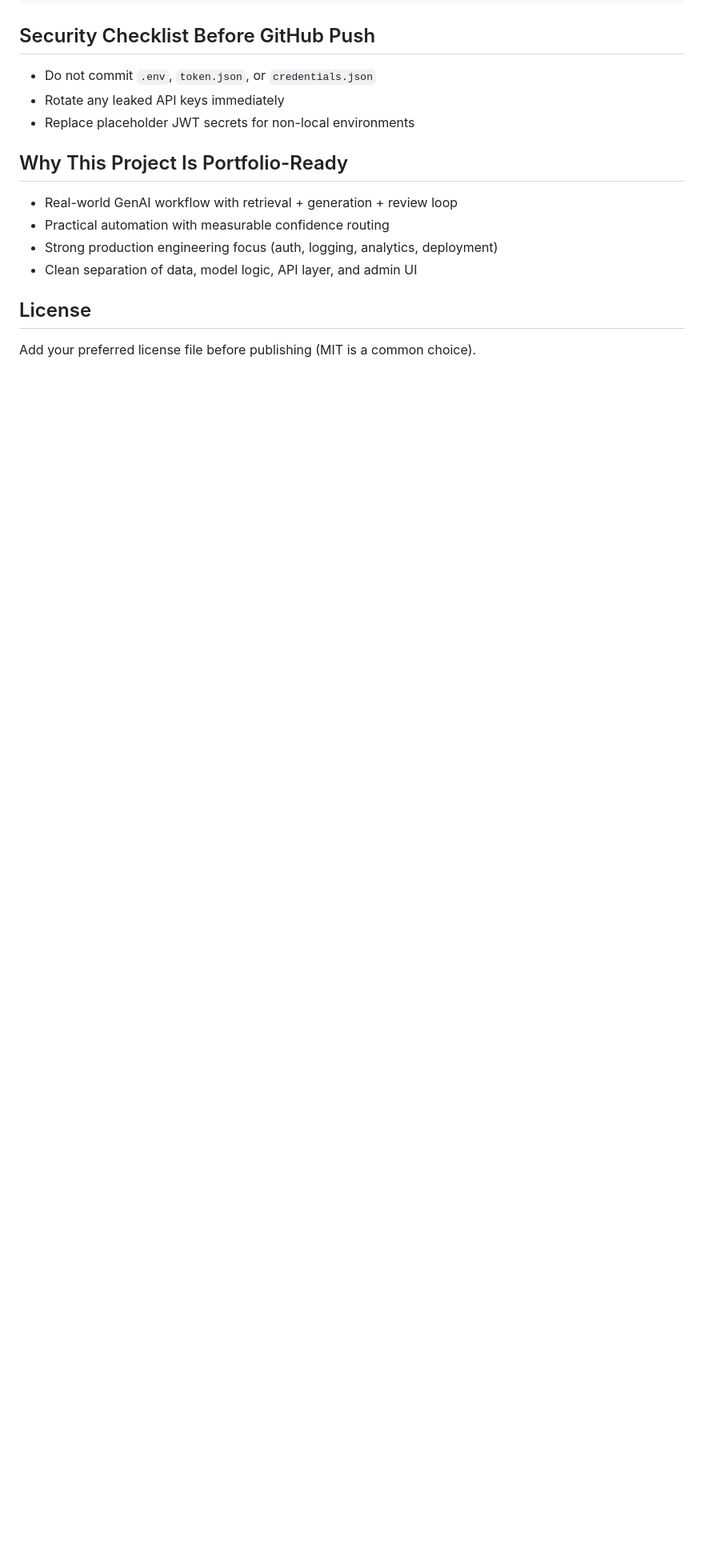
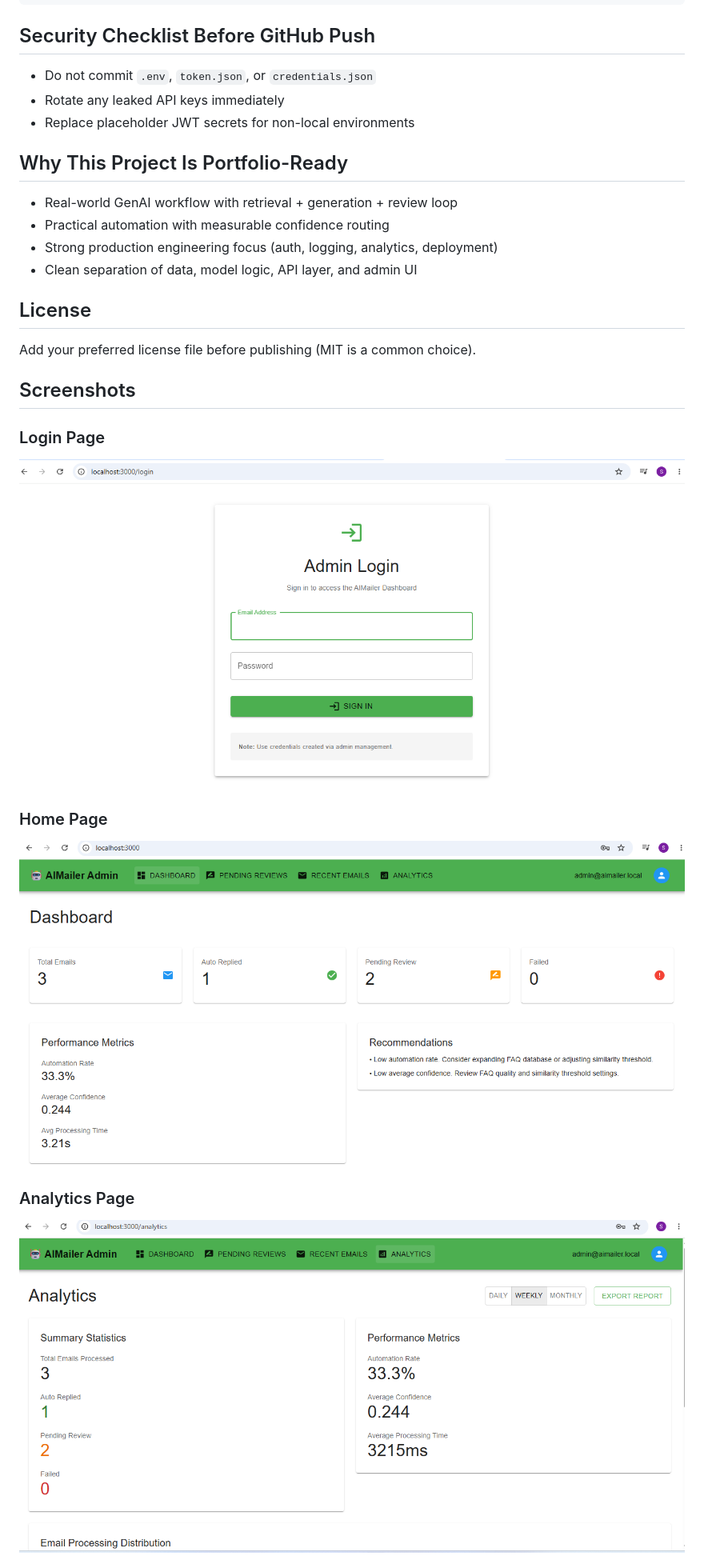
Before and after one commit to sachin992/AIMailer, a Markdown page: README.md, the part around one of its changes. Shown at 80% size. Drawn GitHub-style; blank space fills up the shorter version.

Commit message:
docs: add dashboard screenshots to README

```diff
--- a/README.md
+++ b/README.md
@@ -138,3 +138,18 @@ npm run dev
 ## License
 
 Add your preferred license file before publishing (MIT is a common choice).
+
+## Screenshots
+
+### Login Page
+
+![Login Page](docs/LOGIN_Page.png)
+
+### Home Page
+
+![Home Page](docs/HOME_Page.png)
+
+### Analytics Page
+
+![Analytics Page](docs/ANALYTICS_Page.png)
+
```
Also changed, not shown: other parts of README.md (+3 -0 lines).
